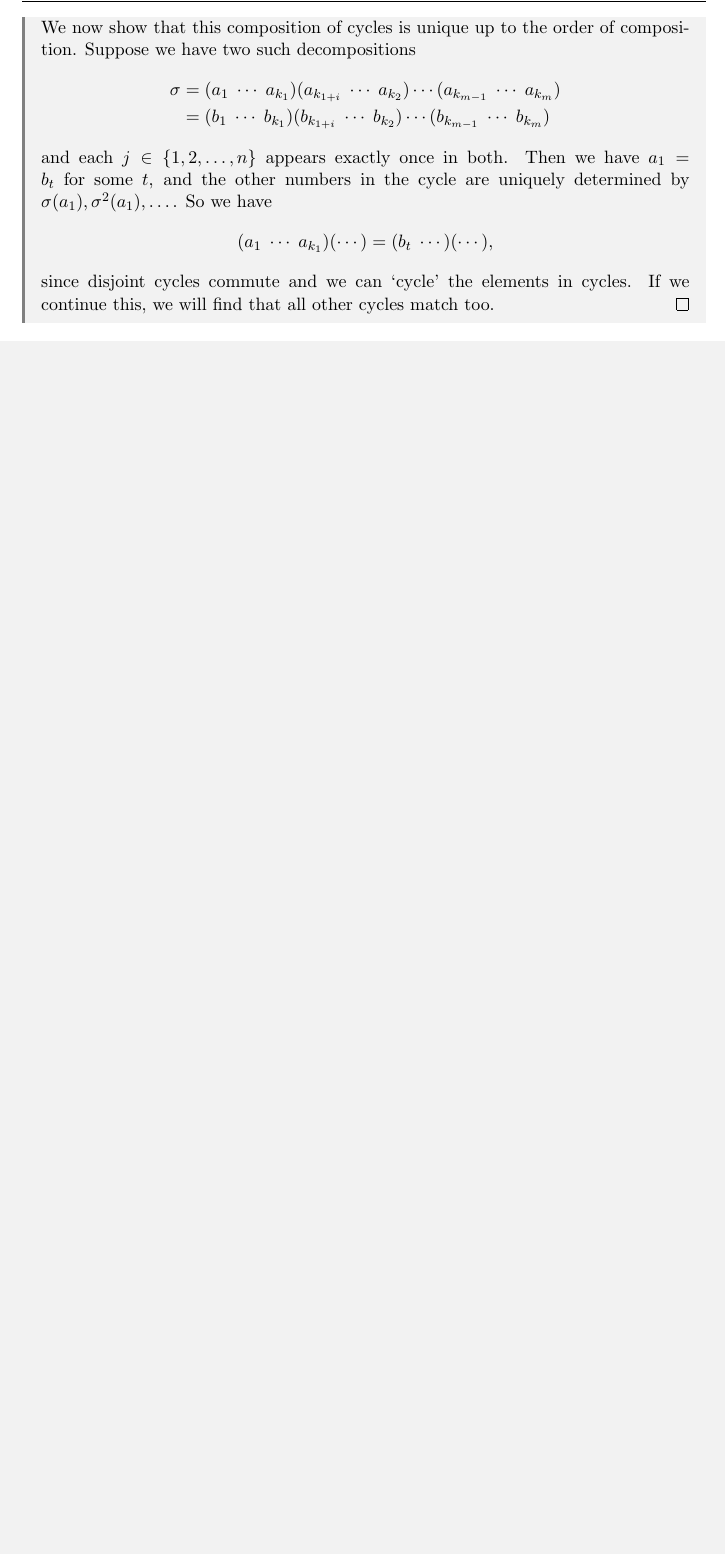
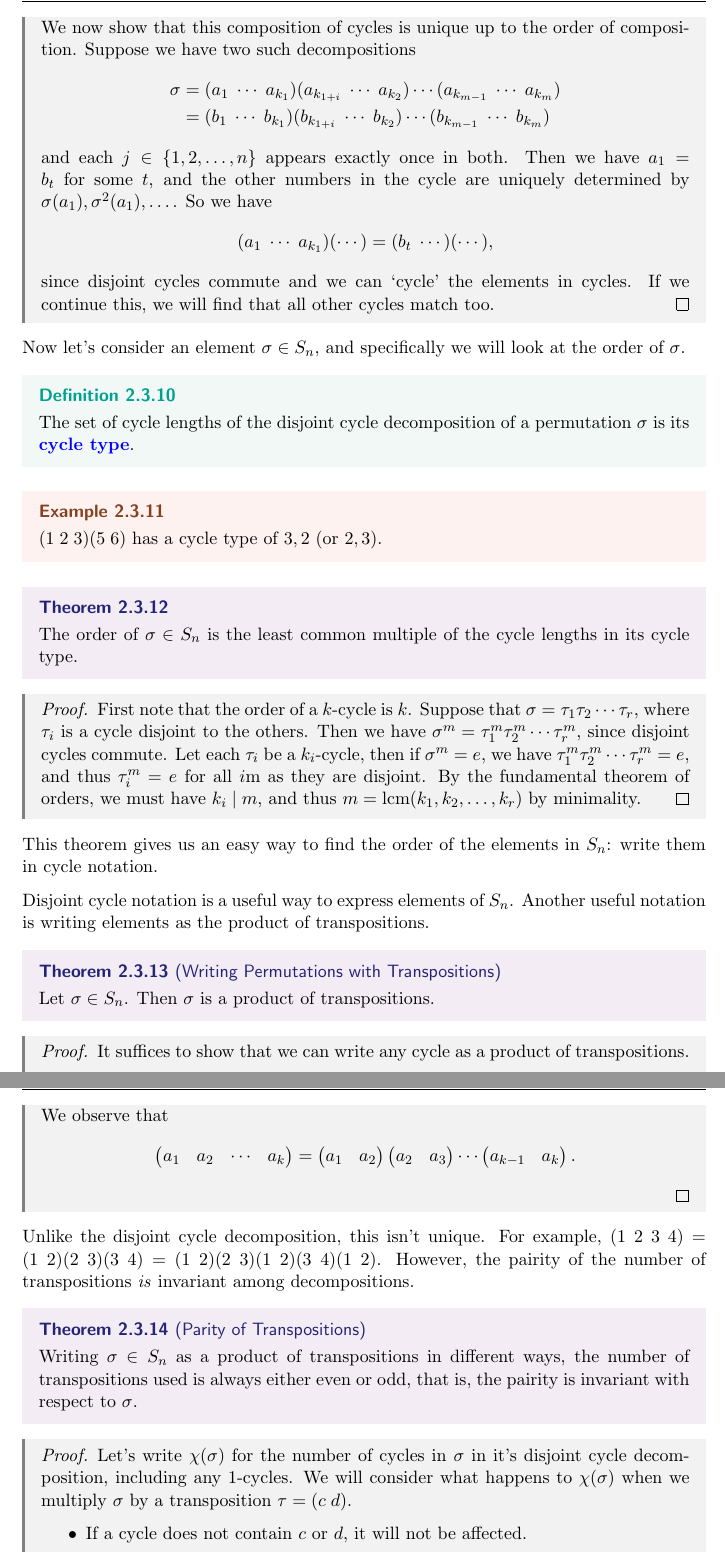
Before and after one commit to ak2316-cam/tripos-lecture-notes, a LaTeX document (groups/groups.tex): part of page 21 of 22 before the commit and two parts of pages 21 and 22 of 23 after it, the two joined at a grey line, cut so that both start at the same text, the shorter picture padded with empty space. The pictures show the PDF file groups/groups.pdf that the author committed with the source.

Commit message:
Writing as Cycles

```diff
--- a/groups/groups.tex
+++ b/groups/groups.tex
@@ -786,3 +786,54 @@ Slightly more suprising is the following theorem
 	since disjoint cycles commute and we can `cycle' the elements in cycles. If we continue this, we will find that all other cycles match too.
 \end{proof}
 
+Now let's consider an element $\sigma \in S_n$, and specifically we will look at the order of $\sigma$.
+
+\begin{definition}
+	The set of cycle lengths of the disjoint cycle decomposition of a permutation $\sigma$ is its \vocab{cycle type}.
+\end{definition}
+
+\begin{example}
+	$(1\; 2\; 3)(5\; 6)$ has a cycle type of $3, 2$ (or $2, 3$).
+\end{example}
+
+\begin{theorem}
+	The order of $\sigma \in S_n$ is the least common multiple of the cycle lengths in its cycle type.
+\end{theorem}
+\begin{proof}
+	First note that the order of a $k$-cycle is $k$. Suppose that $\sigma = \tau_1 \tau_2 \cdots \tau_r$, where $\tau_i$ is a cycle disjoint to the others. Then we have $\sigma^m = \tau_1^m \tau_2^m \cdots \tau_r^m$, since disjoint cycles commute. Let each $\tau_i$ be a $k_i$-cycle, then if $\sigma^m = e$, we have $\tau_1^m \tau_2^m \cdots \tau_r^m = e$, and thus $\tau_i^m = e$ for all $i$m as they are disjoint. By the fundamental theorem of orders, we must have $k_i \mid m$, and thus $m = \lcm(k_1, k_2, \dots, k_r)$ by minimality.
+\end{proof}
+
+This theorem gives us an easy way to find the order of the elements in $S_n$: write them in cycle notation.
+
+Disjoint cycle notation is a useful way to express elements of $S_n$. Another useful notation is writing elements as the product of transpositions.
+
+\begin{theorem}[Writing Permutations with Transpositions]
+	Let $\sigma \in S_n$. Then $\sigma$ is a product of transpositions.
+\end{theorem}
+\begin{proof}
+	It suffices to show that we can write any cycle as a product of transpositions. We observe that
+	$$
+	\begin{pmatrix} a_1 & a_2 & \cdots & a_k \end{pmatrix} = \begin{pmatrix} a_1 & a_2 \end{pmatrix}  \begin{pmatrix} a_2 & a_3 \end{pmatrix} \cdots  \begin{pmatrix} a_{k - 1} & a_k \end{pmatrix}.
+	$$
+\end{proof}
+
+Unlike the disjoint cycle decomposition, this isn't unique. For example, $(1\; 2\; 3\; 4) = (1\; 2)(2\; 3)(3\; 4) = (1\; 2) (2\; 3)(1\; 2)(3\; 4)(1\; 2)$. However, the pairity of the number of transpositions \emph{is} invariant among decompositions.
+
+\begin{theorem}[Parity of Transpositions]
+	Writing $\sigma \in S_n$ as a product of transpositions in different ways, the number of transpositions used is always either even or odd, that is, the pairity is invariant with respect to $\sigma$.
+\end{theorem}
+\begin{proof}
+	Let's write $\chi(\sigma)$ for the number of cycles in $\sigma$ in it's disjoint cycle decomposition, including any $1$-cycles. We will consider what happens to $\chi(\sigma)$ when we multiply $\sigma$ by a transposition $\tau = (c \; d)$.
+	\begin{itemize}
+		\item If a cycle does not contain $c$ or $d$, it will not be affected.
+		\item If $c$ and $d$ are in the same cycle, say $(c\; a_2\; a_3\; \cdots \; a_{k - 1} \; d \; a_{k + 1}\; \cdots \; a_l)$, then composing with $(c\; d)$ gives $(c\; a_{k + 1}\; \cdots \; a_l)(d\; a_2\; \cdots\; a_{k - 1})$. So $\chi(\sigma \tau) = \chi(\sigma) + 1$.
+		\item If $c$ and $d$ are in different cycles, we have
+		$$
+		(c\; a_2\; \cdots\; a_k)(d\; b_2\; \cdots\; b_l)(c\; d) = (c \; b_2 \; \cdots\; b_e \; d \; a_2 \; \cdots \; a_k).
+		$$
+		So $\chi(\sigma \tau) = \chi(\sigma) - 1$.
+	\end{itemize}
+	Thus for any $\sigma$ and any transposition $\tau$, $\chi(\sigma) \equiv \chi(\sigma \tau) + 1 \pmod{2}$.
+	We know that $\chi(\sigma)$ is uniquely determined by $\sigma$, and if we write
+	$$
+	\sigma = e\tau_1 \cdots \tau_k = e\tau_1 ' \cdots \tau_l ',
```
Also changed, not shown: groups/groups.pdf, groups/groups.tex (17 more changed lines).
